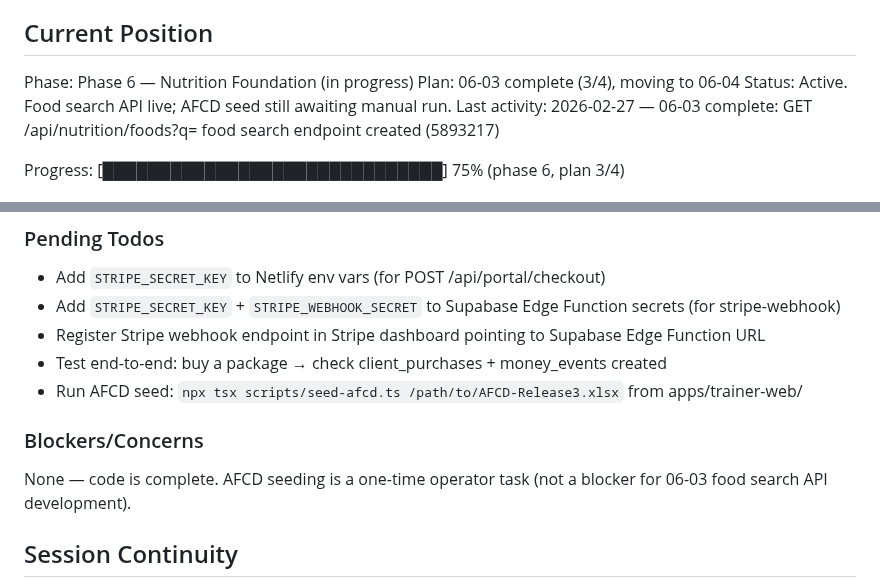
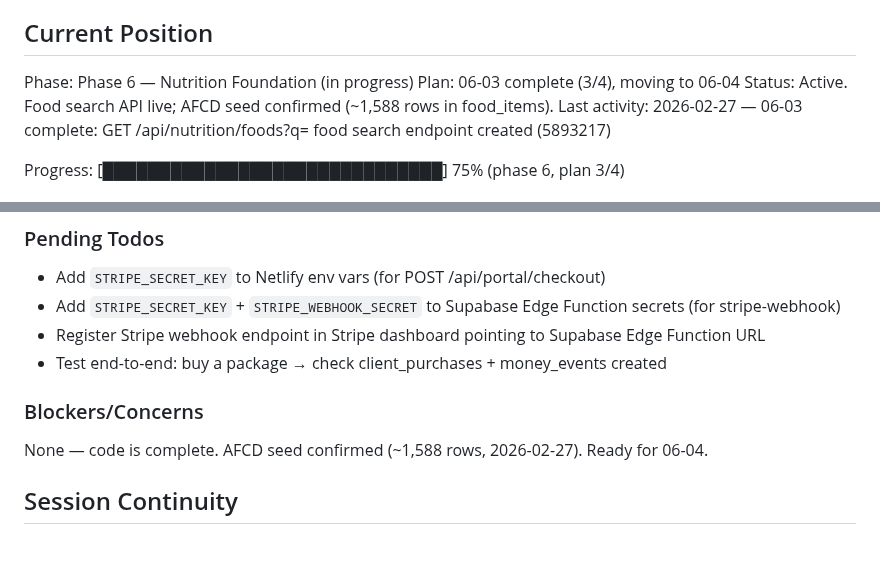
Before and after one commit to Morgs-75/coach-os, a Markdown page: .planning/STATE.md, 2 parts joined by grey strips. GitHub-like rendering; blank space fills up the shorter version.

Commit message:
docs(06-02): mark AFCD seed checkpoint resolved — ~1,588 rows confirmed in food_items
- Updated 06-02-SUMMARY.md: tasks 2/2 complete, seed confirmed 2026-02-27
- Updated SUMMARY next-phase-readiness: food_items live, downstream phases unblocked
- Removed 'Run AFCD seed' from STATE.md Pending Todos
- Updated STATUS line to reflect seed confirmed

Co-Authored-By: Claude Sonnet 4.6 <noreply@anthropic.com>

```diff
--- a/.planning/STATE.md
+++ b/.planning/STATE.md
@@ -11,7 +11,7 @@ See: .planning/PROJECT.md (updated 2026-02-26)
 
 Phase: Phase 6 — Nutrition Foundation (in progress)
 Plan: 06-03 complete (3/4), moving to 06-04
-Status: Active. Food search API live; AFCD seed still awaiting manual run.
+Status: Active. Food search API live; AFCD seed confirmed (~1,588 rows in food_items).
 Last activity: 2026-02-27 — 06-03 complete: GET /api/nutrition/foods?q= food search endpoint created (5893217)
 
 Progress: [██████████████████████████████] 75% (phase 6, plan 3/4)
@@ -50,11 +50,10 @@ Progress: [███████████████████████
 - Add `STRIPE_SECRET_KEY` + `STRIPE_WEBHOOK_SECRET` to Supabase Edge Function secrets (for stripe-webhook)
 - Register Stripe webhook endpoint in Stripe dashboard pointing to Supabase Edge Function URL
 - Test end-to-end: buy a package → check client_purchases + money_events created
-- Run AFCD seed: `npx tsx scripts/seed-afcd.ts /path/to/AFCD-Release3.xlsx` from apps/trainer-web/
 
 ### Blockers/Concerns
 
-None — code is complete. AFCD seeding is a one-time operator task (not a blocker for 06-03 food search API development).
+None — code is complete. AFCD seed confirmed (~1,588 rows, 2026-02-27). Ready for 06-04.
 
 ## Session Continuity
 
```
Also changed, not shown: 1 other file.
